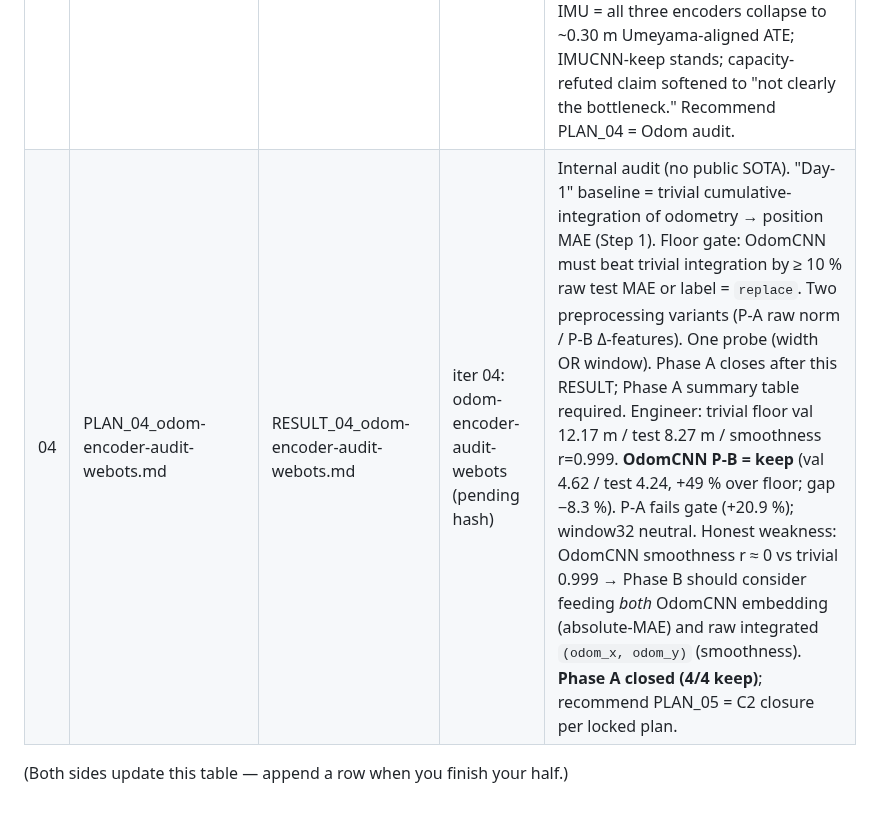
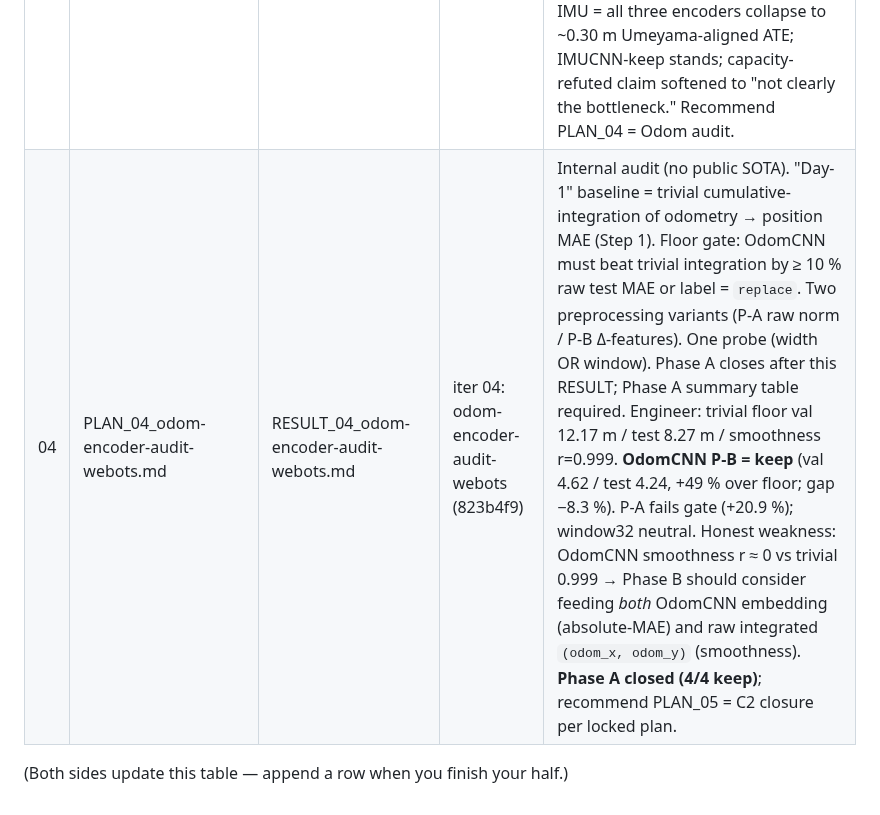
Before and after one commit to moebachar/navlori-fusion, a Markdown page: handoff/STATE.md, the part around the change. Rendered like a GitHub page.

Commit message:
iter 04: STATE log update with commit hash 823b4f9

```diff
--- a/handoff/STATE.md
+++ b/handoff/STATE.md
@@ -158,6 +158,6 @@ amended-rubric review of RESULT_02)**
 | 01 | PLAN_01_wifi-encoder-audit-uji.md (revised 2026-05-25 scientist first wake) | RESULT_01_wifi-encoder-audit-uji.md | iter 01: wifi-encoder-audit-uji (baf1a61) | Step 0 (recover run-1 audit files) added — files exist only on `overnight-autonomous-2026-05-24`. Locaris bonus dropped (Sachini/niloc = NILoc IMU, not WiFi; real Locaris arXiv:2510.11926 no code yet). Engineer: Anchor2Vec **keep** (8.69 m, +1.6 % vs run-1 ref), WiFiSetTransformer **replace on UJI / defer cross-session to Phase C** (12.95 m, +49 % vs Anchor2Vec). Recommend PLAN_02 = IMU audit, no parallel WiFi track. |
 | 02 | PLAN_02_imu-encoder-audit-ronin.md | RESULT_02_imu-encoder-audit-ronin.md | iter 02: imu-encoder-audit-ronin (f494a35) | Branch X (canonical unseen-subjects) preferred; Branch Y (a000 intra-session proxy) fallback if full RoNIN data missing locally (only `data/ronin_a000` confirmed present). Three orthogonal probes for bottleneck: architecture (RoNIN ResNet1D) + capacity (IMUCNN 2× width) + preprocessing (run-1 disaster fix). Engineer: **Branch Y used (full RoNIN data not on machine)**. IMUCNN = **keep** (aligned ATE 1.04 m vs ResNet1D 0.97 m, +7 %; raw 3.55 m vs 2.89 m, +23 % borderline; 95× smaller, 4× faster). Capacity probe **refuted** modify hypothesis (2× width raw ATE 5.81 m, +63 %). C2 NOT discharged — queued as PLAN_05 (locked before Phase B). Verdict subject to Umeyama re-alignment (PLAN_03 Step 0c addendum). |
 | 03 | PLAN_03_camera-encoder-audit-webots.md (first plan under amended rubric: multi-condition validation, preprocessing as first-class variable, Umeyama for any alignment, raw weighted ≥ aligned) | RESULT_03_camera-encoder-audit-webots.md | iter 03: camera-encoder-audit-webots (92e9f2c) | Branch P (DPVO importable) preferred; Branch Q (motion-encoder-only fallback). Step 0c retrofits RESULT_02 with Umeyama alignment. Within-sim val→test gap < 20 % is the multi-condition gate (Camera = sim-only by project design). Engineer: **Branch Q for DPVO SLAM (no lietorch/altcorr); Branch P for motion encoder.** DPVOMotionEncoder = **keep** with P-A preprocessing (val 1.85 m, test 1.56 m on canonical CLAUDE.md split; test-val gap −15.7 % = no overfitting). Preprocessing-variation probe: P-A beats P-B by 9 %. Capacity probe (stride 10): neutral. Honest weakness: per-traj smoothness median r ≈ 0.07 (poor). Step 0c Umeyama retro on IMU = all three encoders collapse to ~0.30 m Umeyama-aligned ATE; IMUCNN-keep stands; capacity-refuted claim softened to "not clearly the bottleneck." Recommend PLAN_04 = Odom audit. |
-| 04 | PLAN_04_odom-encoder-audit-webots.md | RESULT_04_odom-encoder-audit-webots.md | iter 04: odom-encoder-audit-webots (pending hash) | Internal audit (no public SOTA). "Day-1" baseline = trivial cumulative-integration of odometry → position MAE (Step 1). Floor gate: OdomCNN must beat trivial integration by ≥ 10 % raw test MAE or label = `replace`. Two preprocessing variants (P-A raw norm / P-B Δ-features). One probe (width OR window). Phase A closes after this RESULT; Phase A summary table required. Engineer: trivial floor val 12.17 m / test 8.27 m / smoothness r=0.999. **OdomCNN P-B = keep** (val 4.62 / test 4.24, +49 % over floor; gap −8.3 %). P-A fails gate (+20.9 %); window32 neutral. Honest weakness: OdomCNN smoothness r ≈ 0 vs trivial 0.999 → Phase B should consider feeding *both* OdomCNN embedding (absolute-MAE) and raw integrated `(odom_x, odom_y)` (smoothness). **Phase A closed (4/4 keep)**; recommend PLAN_05 = C2 closure per locked plan. |
+| 04 | PLAN_04_odom-encoder-audit-webots.md | RESULT_04_odom-encoder-audit-webots.md | iter 04: odom-encoder-audit-webots (823b4f9) | Internal audit (no public SOTA). "Day-1" baseline = trivial cumulative-integration of odometry → position MAE (Step 1). Floor gate: OdomCNN must beat trivial integration by ≥ 10 % raw test MAE or label = `replace`. Two preprocessing variants (P-A raw norm / P-B Δ-features). One probe (width OR window). Phase A closes after this RESULT; Phase A summary table required. Engineer: trivial floor val 12.17 m / test 8.27 m / smoothness r=0.999. **OdomCNN P-B = keep** (val 4.62 / test 4.24, +49 % over floor; gap −8.3 %). P-A fails gate (+20.9 %); window32 neutral. Honest weakness: OdomCNN smoothness r ≈ 0 vs trivial 0.999 → Phase B should consider feeding *both* OdomCNN embedding (absolute-MAE) and raw integrated `(odom_x, odom_y)` (smoothness). **Phase A closed (4/4 keep)**; recommend PLAN_05 = C2 closure per locked plan. |
 
 (Both sides update this table — append a row when you finish your half.)
```
